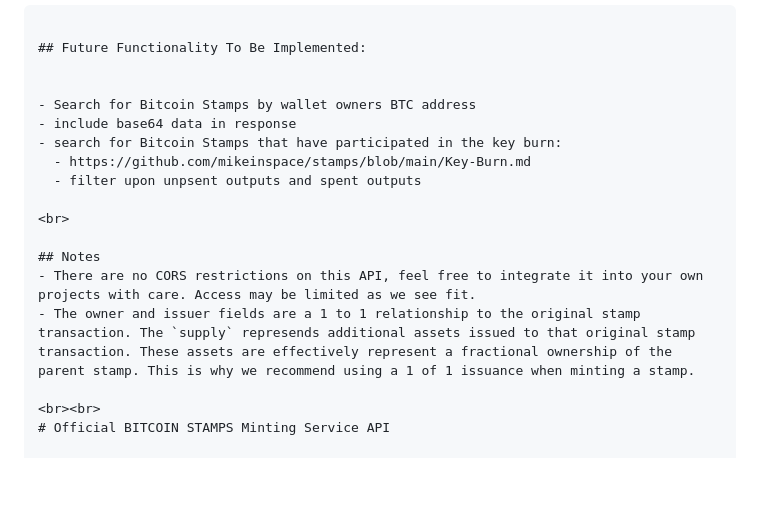
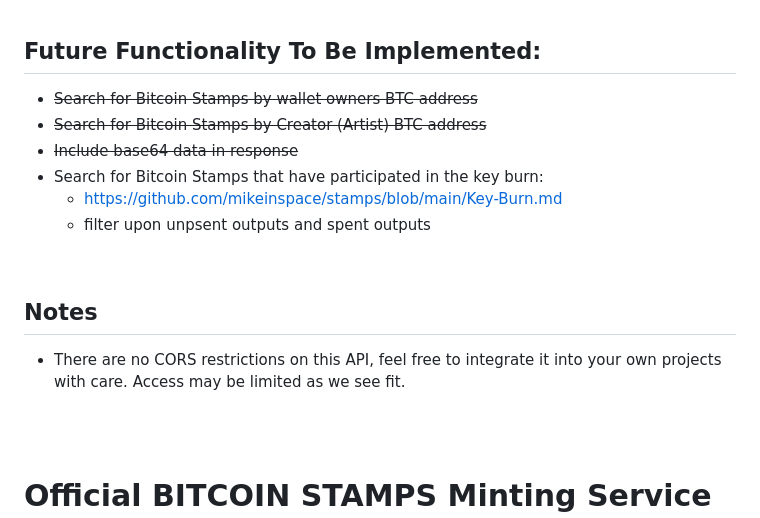
Before and after one commit to hydren-crypto/stampchain, a Markdown page: documentation/api.md, the part around one of its changes. Drawn GitHub-style; blank space fills up the shorter version.

```diff
--- a/documentation/api.md
+++ b/documentation/api.md
@@ -147,9 +181,10 @@ https://stampchain.io/api/stamps?creator=1QDyd1Cc877CbdNNNP2Tko37i8FZxDfBx5
 ## Future Functionality To Be Implemented:
 
 
-- Search for Bitcoin Stamps by wallet owners BTC address
-- include base64 data in response
-- search for Bitcoin Stamps that have participated in the key burn:
+- ~~Search for Bitcoin Stamps by wallet owners BTC address~~
+- ~~Search for Bitcoin Stamps by Creator (Artist) BTC address~~
+- ~~Include base64 data in response~~
+- Search for Bitcoin Stamps that have participated in the key burn:
   - https://github.com/mikeinspace/stamps/blob/main/Key-Burn.md
   - filter upon unpsent outputs and spent outputs
 
@@ -157,7 +192,7 @@ https://stampchain.io/api/stamps?creator=1QDyd1Cc877CbdNNNP2Tko37i8FZxDfBx5
 
 ## Notes
 - There are no CORS restrictions on this API, feel free to integrate it into your own projects with care. Access may be limited as we see fit.
-- The owner and issuer fields are a 1 to 1 relationship to the original stamp transaction. The `supply` represends additional assets issued to that original stamp transaction. These assets are effectively represent a fractional ownership of the parent stamp. This is why we recommend using a 1 of 1 issuance when minting a stamp.
+
 
 <br><br>
 # Official BITCOIN STAMPS Minting Service API
```
Also changed, not shown: other parts of documentation/api.md (+48 -14 lines), documentation/index.md (added, +14 -0 lines).
